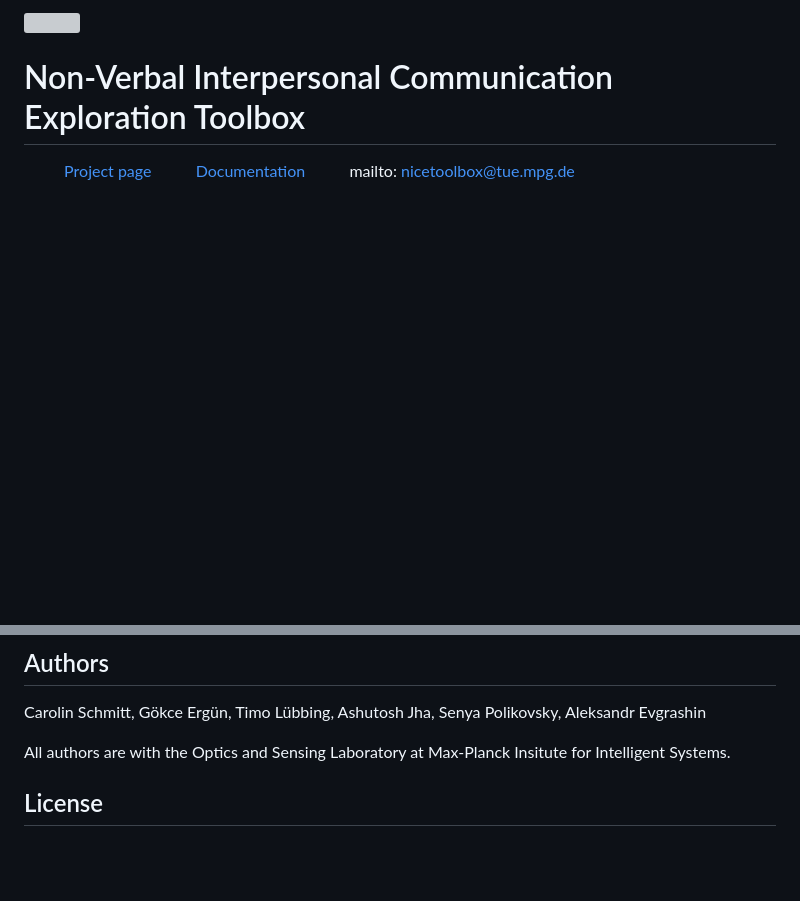
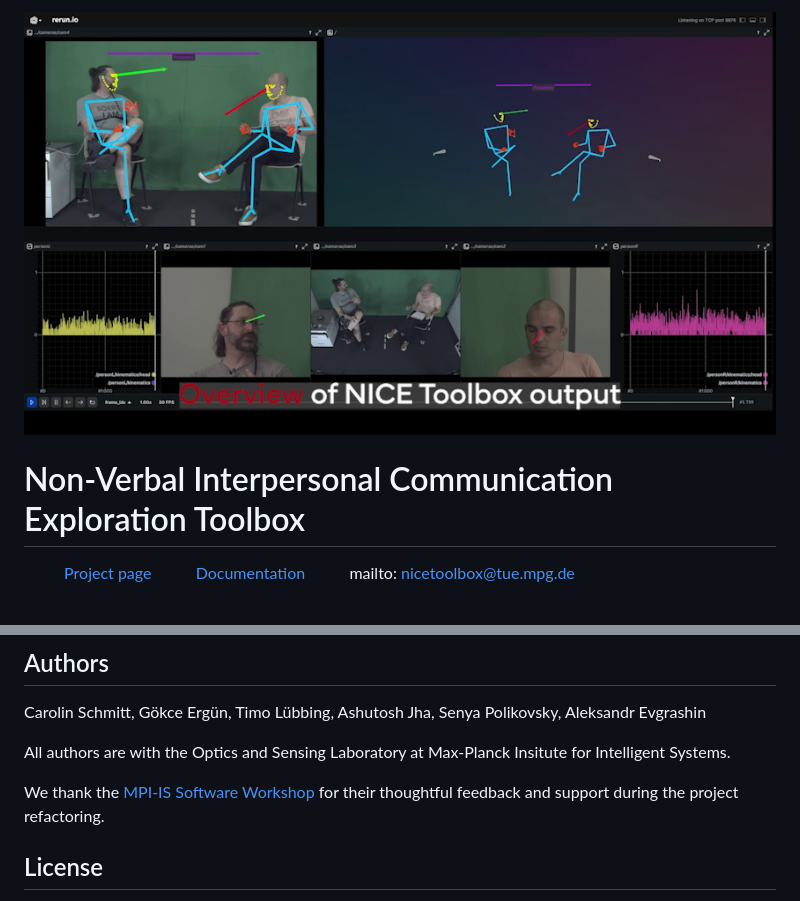
Before and after one commit to OSLabTools/nicetoolbox, a Markdown page: README.md, 2 parts joined by grey strips. Drawn GitHub-style; pictures changed too: docs/graphics/nicetoolbox_visual.png (added); blank space fills up the shorter version; grey boxes are pictures that could not be loaded.

```diff
--- a/README.md
+++ b/README.md
@@ -1,4 +1,4 @@
-![](docs/graphics/nicetoolbox_480p.mp4)
+![](docs/graphics/nicetoolbox_visual.png)
 
 # Non-Verbal Interpersonal Communication Exploration Toolbox
 
@@ -91,6 +91,8 @@ Aleksandr Evgrashin
 
 All authors are with the Optics and Sensing Laboratory at Max-Planck Insitute for Intelligent Systems.
 
+We thank the [MPI-IS Software Workshop](https://is.mpg.de/en/software-workshop) for their thoughtful feedback and support during the project refactoring.
+
 ## License
 
 [NICE Toolbox](https://github.com/OSLabTools/nicetoolbox) © 2025 by Carolin Schmitt, Gökce Ergün,
```
